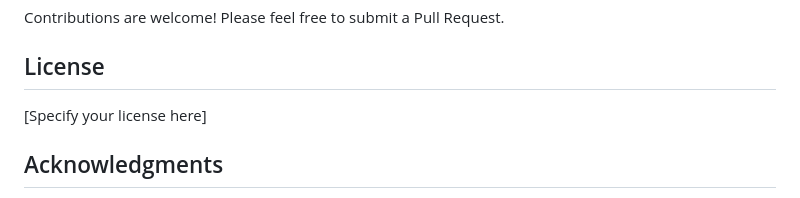
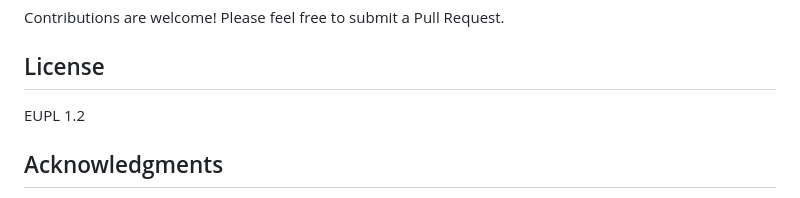
Before and after one commit to Chili36/automatic-couscous, a Markdown page: README.md, the part around the change. Drawn GitHub-style.

```diff
--- a/README.md
+++ b/README.md
@@ -405,7 +405,7 @@ Contributions are welcome! Please feel free to submit a Pull Request.
 
 ## License
 
-[Specify your license here]
+EUPL 1.2
 
 ## Acknowledgments
 
```
